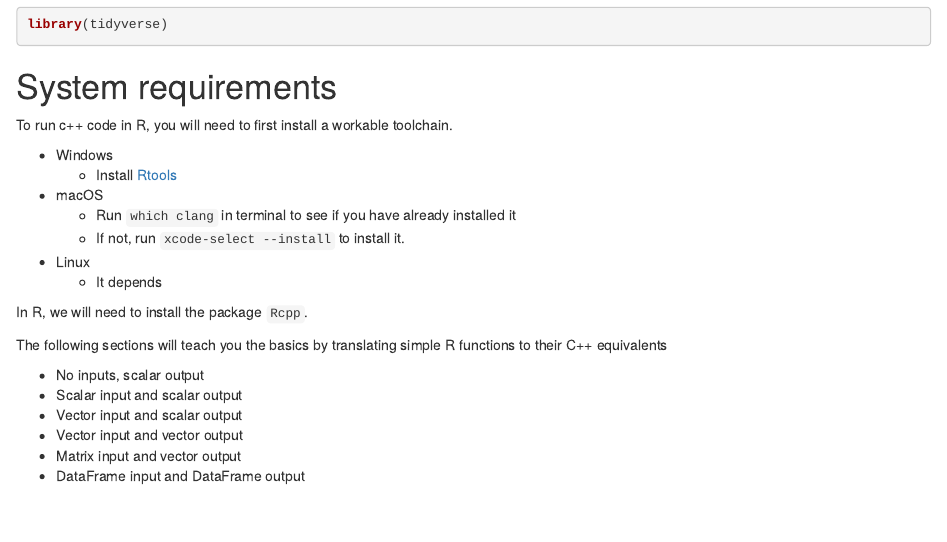
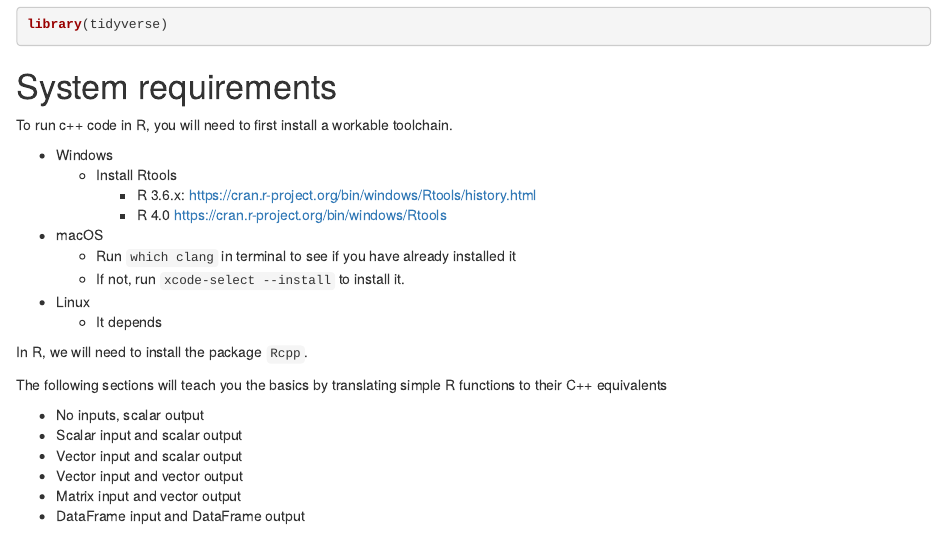
Before and after one commit to ahui187/sta141c-notes, an R Markdown document (ch04-rcpp/rcpp.Rmd): the page in a window 1100 px wide, from 360 px down. Rendered offline with R 4.5, knitr and Pandoc, with nearby package versions; some code elsewhere in the file could not run offline.

Commit message:
update Rtools link

```diff
--- a/ch04-rcpp/rcpp.Rmd
+++ b/ch04-rcpp/rcpp.Rmd
@@ -19,7 +19,9 @@ library(tidyverse)
 To run c++ code in R, you will need to first install a workable toolchain.
 
 - Windows
-  - Install [Rtools](https://cran.r-project.org/bin/windows/Rtools/)
+  - Install Rtools
+    - R 3.6.x: https://cran.r-project.org/bin/windows/Rtools/history.html
+    - R 4.0 https://cran.r-project.org/bin/windows/Rtools
 - macOS
   - Run `which clang` in terminal to see if you have already installed it
   - If not, run `xcode-select --install` to install it.
```
Also changed, not shown: ch04-rcpp/rcpp.html.
